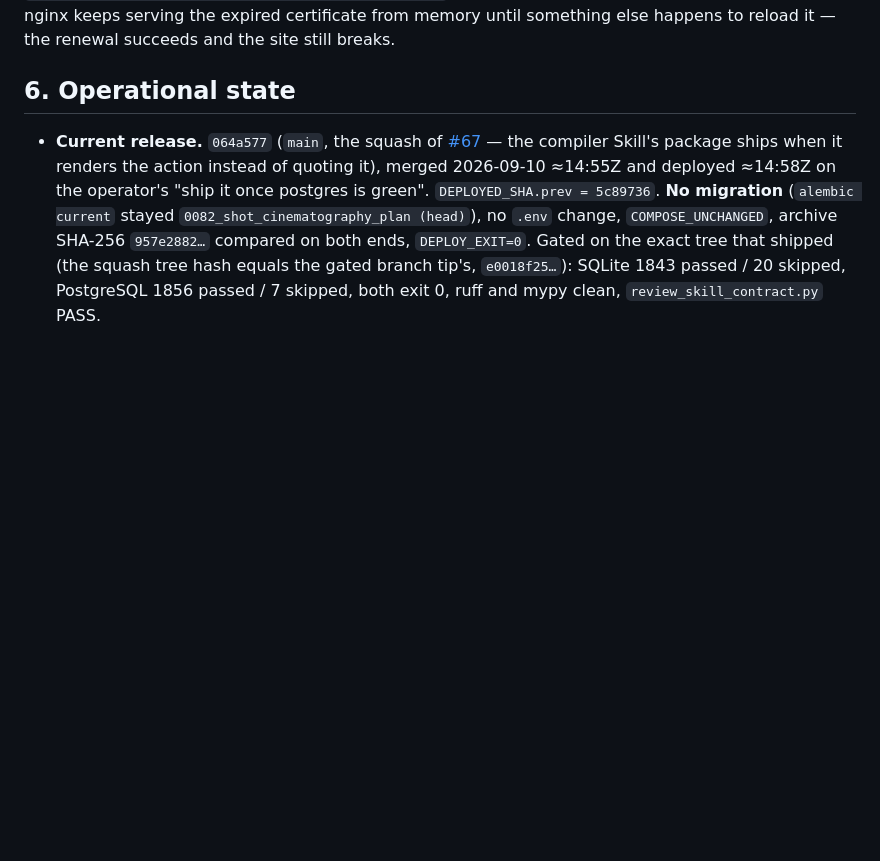
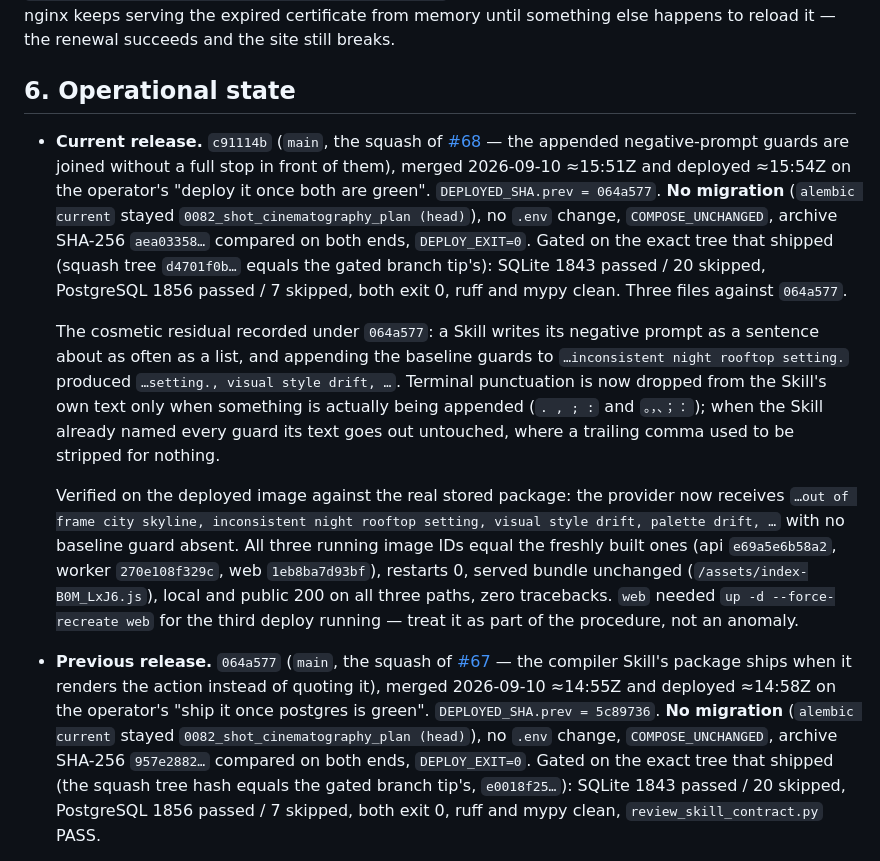
Before and after one commit to Ethanwrite/bestshiny, a Markdown page: docs/DEPLOYMENT.md, the part around the change. GitHub-like rendering; blank space fills up the shorter version.

Commit message:
Record the c91114b release: the negative-prompt guards join cleanly, verified on the deployed image
Deployed 2026-09-10 ≈15:54Z, DEPLOYED_SHA.prev = 064a577, no migration. The
provider now receives "…inconsistent night rooftop setting, visual style drift,
…" with no baseline guard absent, checked against the real stored package.

web needed --force-recreate for the third deploy running; the record now calls
it part of the procedure rather than an anomaly.

Co-Authored-By: Claude Opus 5 <noreply@anthropic.com>

```diff
--- a/docs/DEPLOYMENT.md
+++ b/docs/DEPLOYMENT.md
@@ -176,7 +176,30 @@ something else happens to reload it — the renewal succeeds and the site still
 
 ## 6. Operational state
 
-- **Current release.** `064a577` (`main`, the squash of
+- **Current release.** `c91114b` (`main`, the squash of
+  [#68](https://github.com/Ethanwrite/bestshiny/pull/68) — the appended negative-prompt guards are joined
+  without a full stop in front of them), merged 2026-09-10 ≈15:51Z and deployed ≈15:54Z on the operator's
+  "deploy it once both are green". `DEPLOYED_SHA.prev = 064a577`. **No migration** (`alembic current` stayed
+  `0082_shot_cinematography_plan (head)`), no `.env` change, `COMPOSE_UNCHANGED`, archive SHA-256
+  `aea03358…` compared on both ends, `DEPLOY_EXIT=0`. Gated on the exact tree that shipped (squash tree
+  `d4701f0b…` equals the gated branch tip's): SQLite 1843 passed / 20 skipped, PostgreSQL 1856 passed /
+  7 skipped, both exit 0, ruff and mypy clean. Three files against `064a577`.
+
+  The cosmetic residual recorded under `064a577`: a Skill writes its negative prompt as a sentence about as
+  often as a list, and appending the baseline guards to `…inconsistent night rooftop setting.` produced
+  `…setting., visual style drift, …`. Terminal punctuation is now dropped from the Skill's own text only
+  when something is actually being appended (`. , ; :` and `。，、；：`); when the Skill already named every
+  guard its text goes out untouched, where a trailing comma used to be stripped for nothing.
+
+  Verified on the deployed image against the real stored package: the provider now receives
+  `…out of frame city skyline, inconsistent night rooftop setting, visual style drift, palette drift, …`
+  with no baseline guard absent. All three running image IDs equal the freshly built ones (api
+  `e69a5e6b58a2`, worker `270e108f329c`, web `1eb8ba7d93bf`), restarts 0, served bundle unchanged
+  (`/assets/index-B0M_LxJ6.js`), local and public 200 on all three paths, zero tracebacks. `web` needed
+  `up -d --force-recreate web` for the third deploy running — treat it as part of the procedure, not an
+  anomaly.
+
+- **Previous release.** `064a577` (`main`, the squash of
   [#67](https://github.com/Ethanwrite/bestshiny/pull/67) — the compiler Skill's package ships when it
   renders the action instead of quoting it), merged 2026-09-10 ≈14:55Z and deployed ≈14:58Z on the
   operator's "ship it once postgres is green". `DEPLOYED_SHA.prev = 5c89736`. **No migration** (`alembic
```
